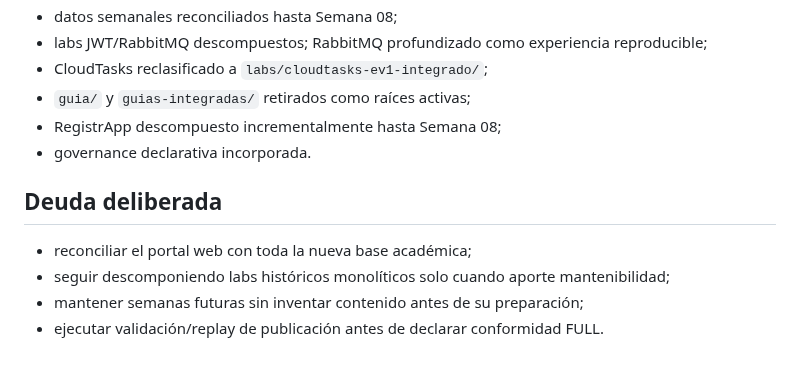
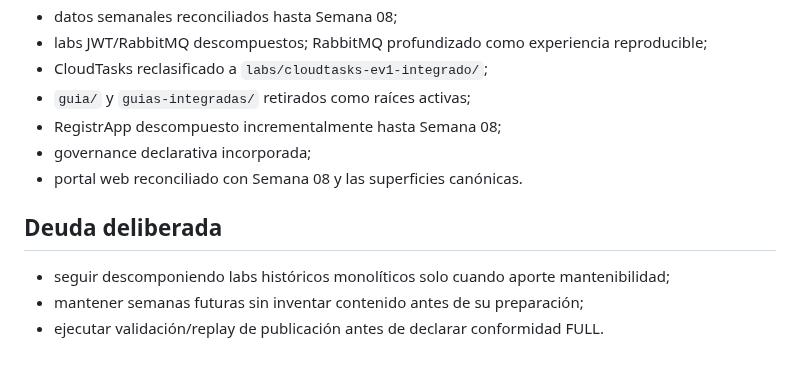
Before and after one commit to cmartinezs/DSY1107-DESARROLLO-CLOUD-NATIVE-I-2026-2, a Markdown page: docs/AUDITORIA-ESTRUCTURA-2026-09-28.md, the part around the change. Drawn GitHub-style.

Commit message:
docs: registra reconciliacion del portal

```diff
--- a/docs/AUDITORIA-ESTRUCTURA-2026-09-28.md
+++ b/docs/AUDITORIA-ESTRUCTURA-2026-09-28.md
@@ -102,11 +102,11 @@ base académica
 - CloudTasks reclasificado a `labs/cloudtasks-ev1-integrado/`;
 - `guia/` y `guias-integradas/` retirados como raíces activas;
 - RegistrApp descompuesto incrementalmente hasta Semana 08;
-- governance declarativa incorporada.
+- governance declarativa incorporada;
+- portal web reconciliado con Semana 08 y las superficies canónicas.
 
 ## Deuda deliberada
 
-- reconciliar el portal web con toda la nueva base académica;
 - seguir descomponiendo labs históricos monolíticos solo cuando aporte mantenibilidad;
 - mantener semanas futuras sin inventar contenido antes de su preparación;
 - ejecutar validación/replay de publicación antes de declarar conformidad FULL.
```
